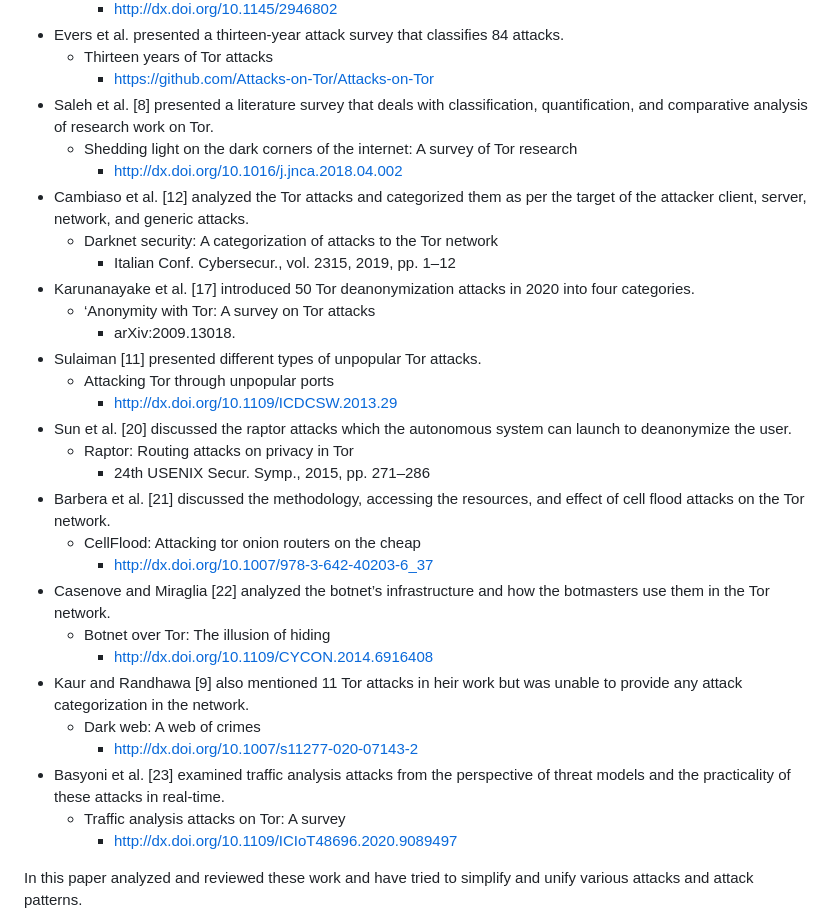
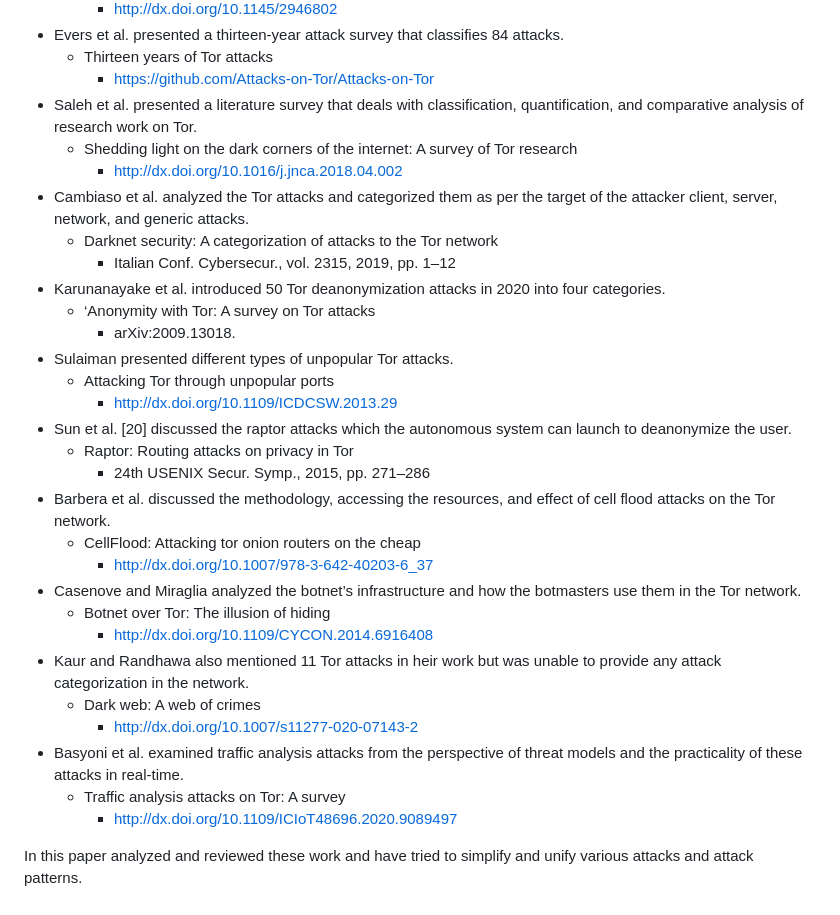
Before and after one commit to k41531/kaisei, a Markdown page: posts/The_Anonymity_of_the_Dark_Web_A_Survey_02.md, the part around the change. Drawn GitHub-style.

Commit message:
add: new post

```diff
--- a/posts/The_Anonymity_of_the_Dark_Web_A_Survey_02.md
+++ b/posts/The_Anonymity_of_the_Dark_Web_A_Survey_02.md
@@ -33,31 +33,31 @@ Background information on the attack’s taxonomy in the dark web.
 - Evers et al. presented a thirteen-year attack survey that classifies 84 attacks.
 	- Thirteen years of Tor attacks
 		- https://github.com/Attacks-on-Tor/Attacks-on-Tor
-- Saleh et al. [8] presented a literature survey that deals with classification, quantification, and comparative analysis of research work on Tor.
+- Saleh et al.  presented a literature survey that deals with classification, quantification, and comparative analysis of research work on Tor.
 	- Shedding light on the dark corners of the internet: A survey of Tor research
 		- http://dx.doi.org/10.1016/j.jnca.2018.04.002
-- Cambiaso et al. [12] analyzed the Tor attacks and categorized them as per the target of the attacker client, server, network, and generic attacks.
+- Cambiaso et al.  analyzed the Tor attacks and categorized them as per the target of the attacker client, server, network, and generic attacks.
 	- Darknet security: A categorization of attacks to the Tor network
 		- Italian Conf. Cybersecur., vol. 2315, 2019, pp. 1–12
-- Karunanayake et al. [17] introduced 50 Tor deanonymization attacks in 2020 into four categories.
+- Karunanayake et al. introduced 50 Tor deanonymization attacks in 2020 into four categories.
 	- ‘Anonymity with Tor: A survey on Tor attacks
 		- arXiv:2009.13018.
-- Sulaiman [11] presented different types of unpopular Tor attacks.
+- Sulaiman  presented different types of unpopular Tor attacks.
 	- Attacking Tor through unpopular ports
 		- http://dx.doi.org/10.1109/ICDCSW.2013.29
 - Sun et al. [20] discussed the raptor attacks which the autonomous system can launch to deanonymize the user.
 	- Raptor: Routing attacks on privacy in Tor
 		- 24th USENIX Secur. Symp., 2015, pp. 271–286
-- Barbera et al. [21] discussed the methodology, accessing the resources, and effect of cell flood attacks on the Tor network.
+- Barbera et al.  discussed the methodology, accessing the resources, and effect of cell flood attacks on the Tor network.
 	-  CellFlood: Attacking tor onion routers on the cheap
 		- http://dx.doi.org/10.1007/978-3-642-40203-6_37
-- Casenove and Miraglia [22] analyzed the botnet’s infrastructure and how the botmasters use them in the Tor network.
+- Casenove and Miraglia analyzed the botnet’s infrastructure and how the botmasters use them in the Tor network.
 	- Botnet over Tor: The illusion of hiding
 		- http://dx.doi.org/10.1109/CYCON.2014.6916408
-- Kaur and Randhawa [9] also mentioned 11 Tor attacks in heir work but was unable to provide any attack categorization in the network.
+- Kaur and Randhawa also mentioned 11 Tor attacks in heir work but was unable to provide any attack categorization in the network.
 	- Dark web: A web of crimes
 		- http://dx.doi.org/10.1007/s11277-020-07143-2
-- Basyoni et al. [23] examined traffic analysis attacks from the perspective of threat models and the practicality of these attacks in real-time.
+- Basyoni et al.  examined traffic analysis attacks from the perspective of threat models and the practicality of these attacks in real-time.
 	- Traffic analysis attacks on Tor: A survey
 		- http://dx.doi.org/10.1109/ICIoT48696.2020.9089497
 
```
